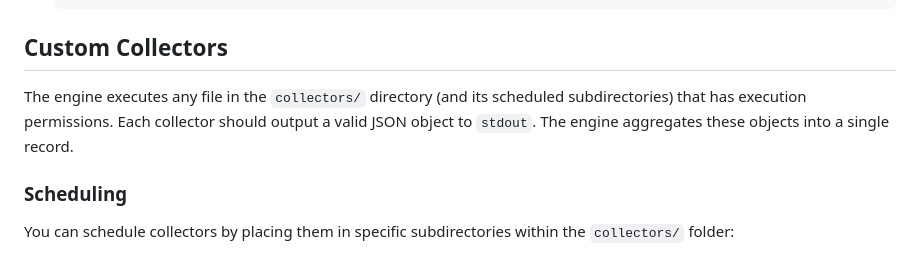
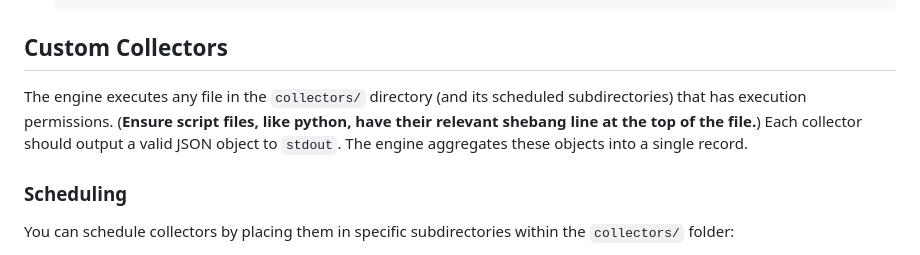
Before and after one commit to nkhearn/Pi-Solar-monitor, a Markdown page: README.md, the part around the change. Rendered like a GitHub page.

Commit message:
Clarify shebang line requirement for collectors
Added note about shebang line requirement for script files.

```diff
--- a/README.md
+++ b/README.md
@@ -96,7 +96,8 @@ To ensure the monitor starts automatically on boot, create a systemd service fil
 
 ## Custom Collectors
 
-The engine executes any file in the `collectors/` directory (and its scheduled subdirectories) that has execution permissions. Each collector should output a valid JSON object to `stdout`. The engine aggregates these objects into a single record.
+The engine executes any file in the `collectors/` directory (and its scheduled subdirectories) that has execution permissions. (__Ensure script files, like python, have their relevant shebang line at the top of the file.__)
+Each collector should output a valid JSON object to `stdout`. The engine aggregates these objects into a single record.
 
 ### Scheduling
 
```
